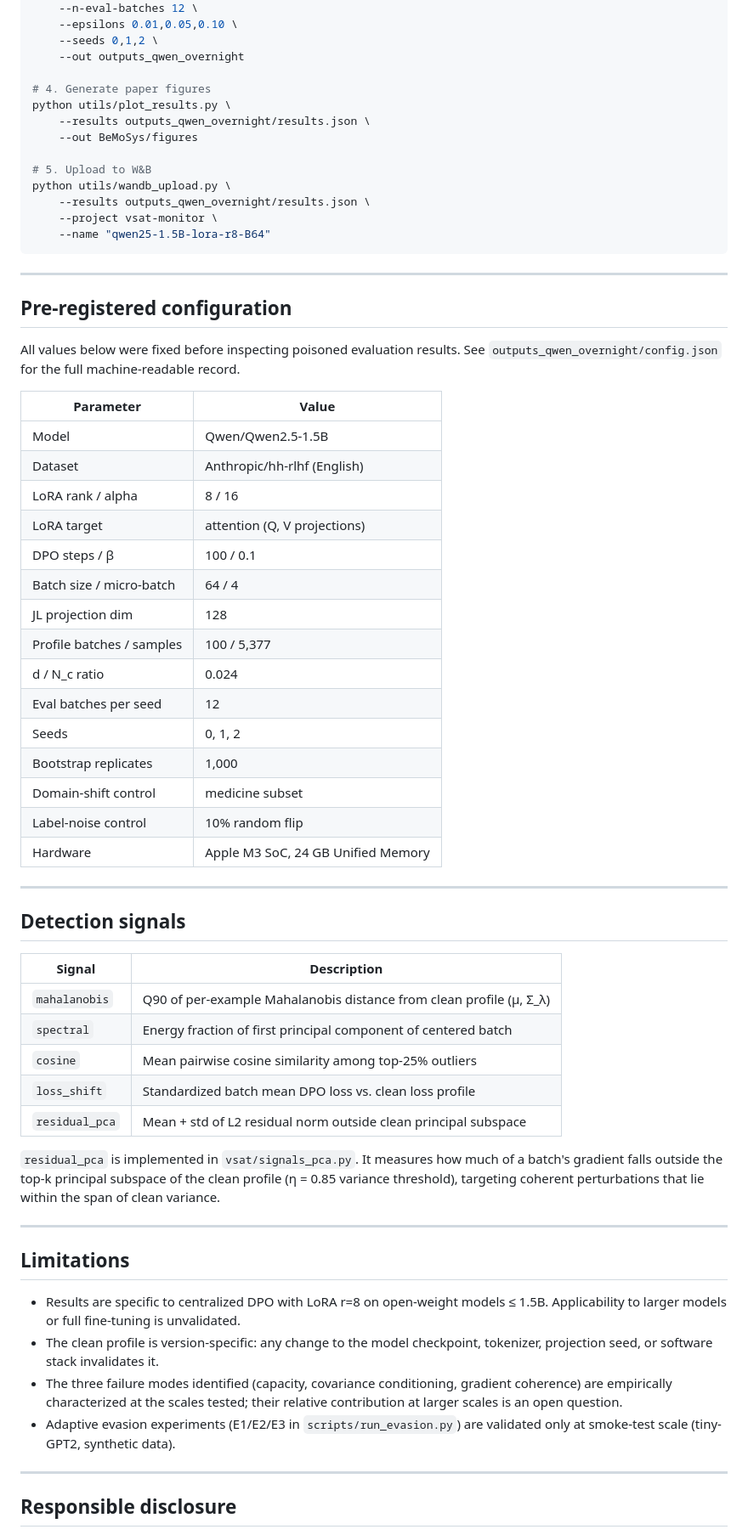
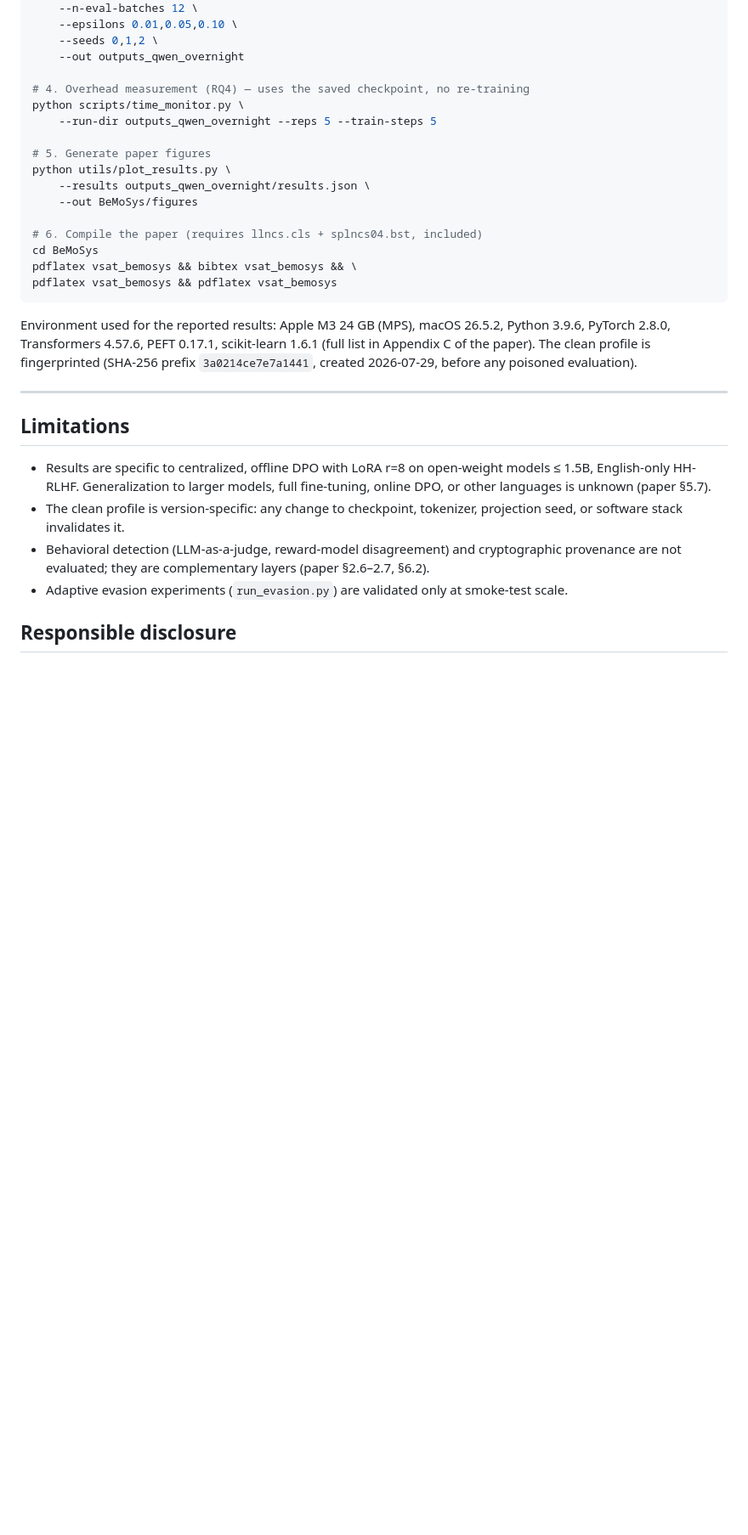
Before and after one commit to jtmancilla/vsat-monitor, a Markdown page: README.md, the part around one of its changes. Shown at 85% size. Drawn GitHub-style; blank space fills up the shorter version.

````diff
--- a/README.md
+++ b/README.md
@@ -104,75 +161,42 @@ python scripts/run_real.py \
     --seeds 0,1,2 \
     --out outputs_qwen_overnight
 
-# 4. Generate paper figures
+# 4. Overhead measurement (RQ4) — uses the saved checkpoint, no re-training
+python scripts/time_monitor.py \
+    --run-dir outputs_qwen_overnight --reps 5 --train-steps 5
+
+# 5. Generate paper figures
 python utils/plot_results.py \
     --results outputs_qwen_overnight/results.json \
     --out BeMoSys/figures
 
-# 5. Upload to W&B
-python utils/wandb_upload.py \
-    --results outputs_qwen_overnight/results.json \
-    --project vsat-monitor \
-    --name "qwen25-1.5B-lora-r8-B64"
+# 6. Compile the paper (requires llncs.cls + splncs04.bst, included)
+cd BeMoSys
+pdflatex vsat_bemosys && bibtex vsat_bemosys && \
+pdflatex vsat_bemosys && pdflatex vsat_bemosys
 ```
 
----
-
-## Pre-registered configuration
-
-All values below were fixed before inspecting poisoned evaluation results.
-See `outputs_qwen_overnight/config.json` for the full machine-readable record.
-
-| Parameter | Value |
-|---|---|
-| Model | Qwen/Qwen2.5-1.5B |
-| Dataset | Anthropic/hh-rlhf (English) |
-| LoRA rank / alpha | 8 / 16 |
-| LoRA target | attention (Q, V projections) |
-| DPO steps / β | 100 / 0.1 |
-| Batch size / micro-batch | 64 / 4 |
-| JL projection dim | 128 |
-| Profile batches / samples | 100 / 5,377 |
-| d / N_c ratio | 0.024 |
-| Eval batches per seed | 12 |
-| Seeds | 0, 1, 2 |
-| Bootstrap replicates | 1,000 |
-| Domain-shift control | medicine subset |
-| Label-noise control | 10% random flip |
-| Hardware | Apple M3 SoC, 24 GB Unified Memory |
-
----
-
-## Detection signals
-
-| Signal | Description |
-|---|---|
-| `mahalanobis` | Q90 of per-example Mahalanobis distance from clean profile (μ, Σ_λ) |
-| `spectral` | Energy fraction of first principal component of centered batch |
-| `cosine` | Mean pairwise cosine similarity among top-25% outliers |
-| `loss_shift` | Standardized batch mean DPO loss vs. clean loss profile |
-| `residual_pca` | Mean + std of L2 residual norm outside clean principal subspace |
-
-`residual_pca` is implemented in `vsat/signals_pca.py`. It measures how much
-of a batch's gradient falls outside the top-k principal subspace of the clean
-profile (η = 0.85 variance threshold), targeting coherent perturbations that
-lie within the span of clean variance.
+Environment used for the reported results: Apple M3 24 GB (MPS), macOS 26.5.2,
+Python 3.9.6, PyTorch 2.8.0, Transformers 4.57.6, PEFT 0.17.1,
+scikit-learn 1.6.1 (full list in Appendix C of the paper).
+The clean profile is fingerprinted (SHA-256 prefix `3a0214ce7e7a1441`,
+created 2026-07-29, before any poisoned evaluation).
 
 ---
 
 ## Limitations
 
-- Results are specific to centralized DPO with LoRA r=8 on open-weight models
-  ≤ 1.5B. Applicability to larger models or full fine-tuning is unvalidated.
-- The clean profile is version-specific: any change to the model checkpoint,
-  tokenizer, projection seed, or software stack invalidates it.
-- The three failure modes identified (capacity, covariance conditioning,
-  gradient coherence) are empirically characterized at the scales tested;
-  their relative contribution at larger scales is an open question.
-- Adaptive evasion experiments (E1/E2/E3 in `scripts/run_evasion.py`) are
-  validated only at smoke-test scale (tiny-GPT2, synthetic data).
-
----
+- Results are specific to centralized, offline DPO with LoRA r=8 on
+  open-weight models ≤ 1.5B, English-only HH-RLHF. Generalization to larger
+  models, full fine-tuning, online DPO, or other languages is unknown
+  (paper §5.7).
+- The clean profile is version-specific: any change to checkpoint, tokenizer,
+  projection seed, or software stack invalidates it.
+- Behavioral detection (LLM-as-a-judge, reward-model disagreement) and
+  cryptographic provenance are not evaluated; they are complementary layers
+  (paper §2.6–2.7, §6.2).
+- Adaptive evasion experiments (`run_evasion.py`) are validated only at
+  smoke-test scale.
 
 ## Responsible disclosure
 
````
Also changed, not shown: other parts of README.md (+95 -38 lines).
